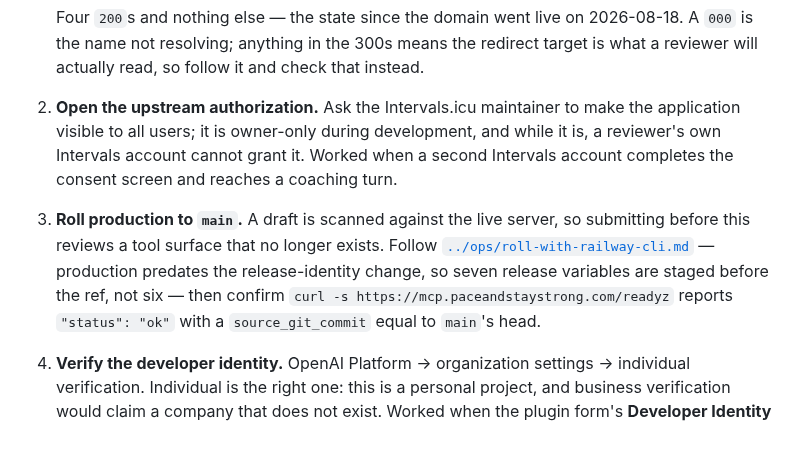
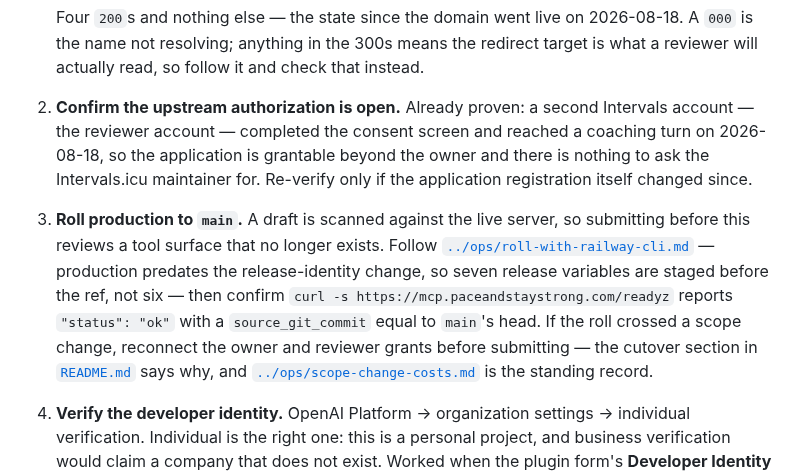
Before and after one commit to atomchung/long-run-hybrid-coach, a Markdown page: docs/distribution/openai-plugin.md, the part around the change. Rendered like a GitHub page; blank space fills up the shorter version.

```diff
--- a/docs/distribution/openai-plugin.md
+++ b/docs/distribution/openai-plugin.md
@@ -130,16 +130,20 @@ review.
    Four `200`s and nothing else — the state since the domain went live on 2026-08-18. A
    `000` is the name not resolving; anything in the 300s means the redirect target is what
    a reviewer will actually read, so follow it and check that instead.
-2. **Open the upstream authorization.** Ask the Intervals.icu maintainer to make the
-   application visible to all users; it is owner-only during development, and while it is,
-   a reviewer's own Intervals account cannot grant it. Worked when a second Intervals
-   account completes the consent screen and reaches a coaching turn.
+2. **Confirm the upstream authorization is open.** Already proven: a second Intervals
+   account — the reviewer account — completed the consent screen and reached a coaching
+   turn on 2026-08-18, so the application is grantable beyond the owner and there is
+   nothing to ask the Intervals.icu maintainer for. Re-verify only if the application
+   registration itself changed since.
 3. **Roll production to `main`.** A draft is scanned against the live server, so submitting
    before this reviews a tool surface that no longer exists. Follow
    [`../ops/roll-with-railway-cli.md`](../ops/roll-with-railway-cli.md) — production
    predates the release-identity change, so seven release variables are staged before the
    ref, not six — then confirm `curl -s https://mcp.paceandstaystrong.com/readyz` reports
-   `"status": "ok"` with a `source_git_commit` equal to `main`'s head.
+   `"status": "ok"` with a `source_git_commit` equal to `main`'s head. If the roll crossed
+   a scope change, reconnect the owner and reviewer grants before submitting — the cutover
+   section in [`README.md`](README.md) says why, and
+   [`../ops/scope-change-costs.md`](../ops/scope-change-costs.md) is the standing record.
 4. **Verify the developer identity.** OpenAI Platform → organization settings → individual
    verification. Individual is the right one: this is a personal project, and business
    verification would claim a company that does not exist. Worked when the plugin form's
```
Also changed, not shown: docs/ops/scope-change-costs.md (added, +41 -0 lines).
